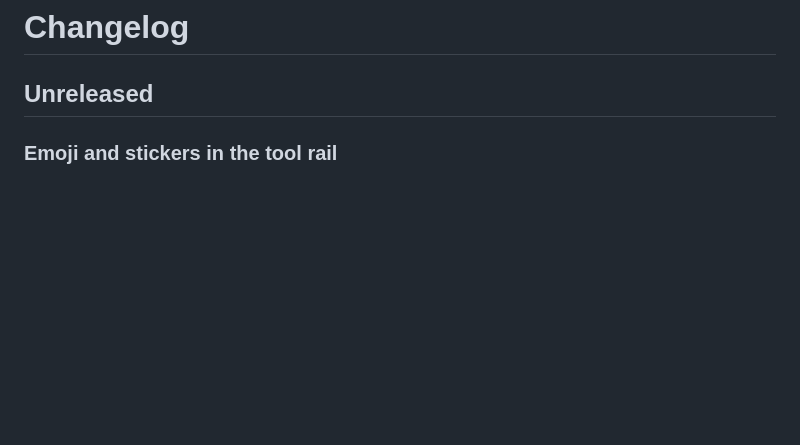
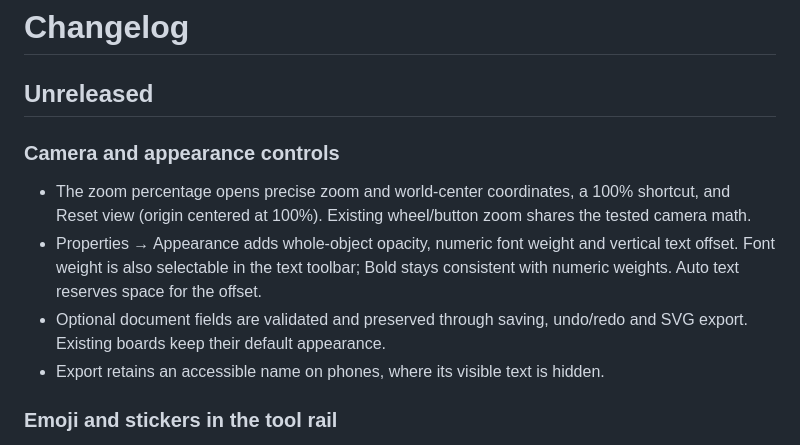
Before and after one commit to jgt87/Boardroom, a Markdown page: CHANGELOG.md, the part around the change. GitHub-like rendering; blank space fills up the shorter version.

```diff
--- a/CHANGELOG.md
+++ b/CHANGELOG.md
@@ -1,6 +1,12 @@
 # Changelog
 
 ## Unreleased
+
+### Camera and appearance controls
+- The zoom percentage opens precise zoom and world-center coordinates, a 100% shortcut, and Reset view (origin centered at 100%). Existing wheel/button zoom shares the tested camera math.
+- Properties → Appearance adds whole-object opacity, numeric font weight and vertical text offset. Font weight is also selectable in the text toolbar; Bold stays consistent with numeric weights. Auto text reserves space for the offset.
+- Optional document fields are validated and preserved through saving, undo/redo and SVG export. Existing boards keep their default appearance.
+- Export retains an accessible name on phones, where its visible text is hidden.
 
 ### Emoji and stickers in the tool rail
 - New **Emoji and stickers** button in the left tool rail: pick any emoji (search, categories, skin tones, recent) or one of eight built-in stickers, then click the board to place it. Esc cancels.
```
Also changed, not shown: README.md (+2 -0 lines), docs/screenshot.png (added), 16 other files.
